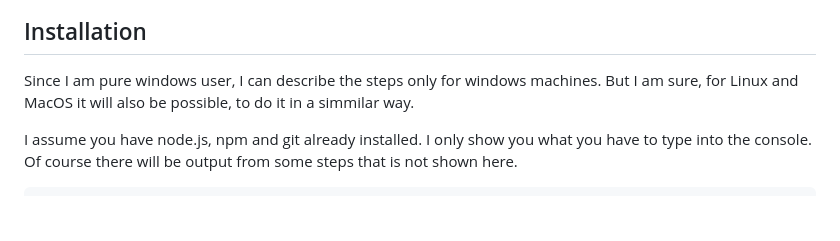
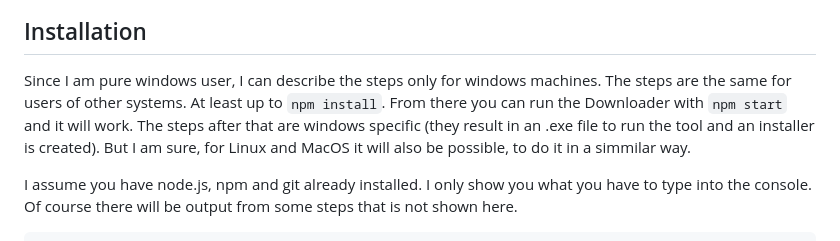
Before and after one commit to ManuelPeh76/Website-Downloader, a Markdown page: readme.md, the part around the change. Rendered like a GitHub page; blank space fills up the shorter version.

Commit message:
Aktualisieren von readme.md

```diff
--- a/readme.md
+++ b/readme.md
@@ -16,7 +16,7 @@ A fast and universal downloader for dynamic websites, created with Puppeteer and
 - 🌓 Supports Light Mode and Dark Mode
 
 ## Installation
-Since I am pure windows user, I can describe the steps only for windows machines. But I am sure, for Linux and MacOS it will also be possible, to do it in a simmilar way.
+Since I am pure windows user, I can describe the steps only for windows machines. The steps are the same for users of other systems. At least up to `npm install`. From there you can run the Downloader with `npm start` and it will work. The steps after that are windows specific (they result in an .exe file to run the tool and an installer is created). But I am sure, for Linux and MacOS it will also be possible, to do it in a simmilar way.
 
 I assume you have node.js, npm and git already installed.
 I only show you what you have to type into the console. Of course there will be output from some steps that is not shown here.
```
